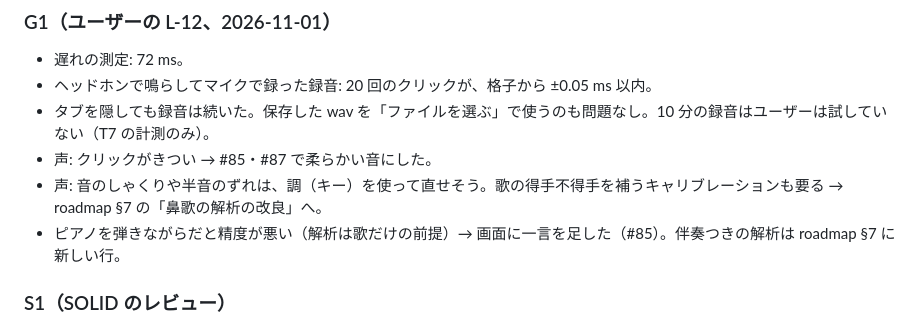
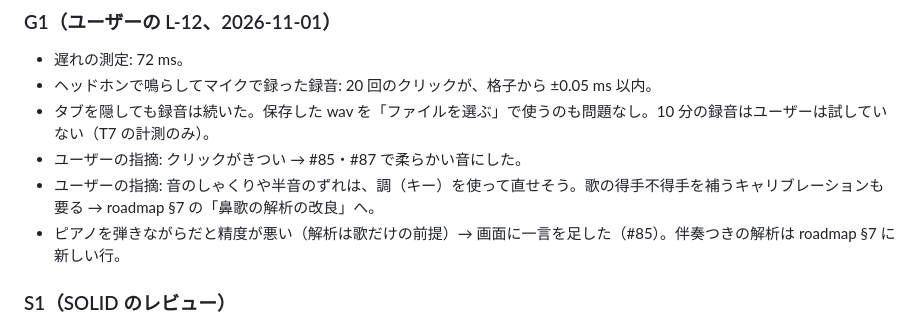
Before and after one commit to MrKKKKK/band-sheets, a Markdown page: docs/mic-recording-plan.md, the part around the change. GitHub-like rendering.

Commit message:
docs: G1 の書き方を直す
Co-Authored-By: Claude Opus 5.5 <noreply@anthropic.com>

```diff
--- a/docs/mic-recording-plan.md
+++ b/docs/mic-recording-plan.md
@@ -211,8 +211,8 @@ PR は #68〜#90。
 - 遅れの測定: 72 ms。
 - ヘッドホンで鳴らしてマイクで録った録音: 20 回のクリックが、格子から ±0.05 ms 以内。
 - タブを隠しても録音は続いた。保存した wav を「ファイルを選ぶ」で使うのも問題なし。10 分の録音はユーザーは試していない（T7 の計測のみ）。
-- 声: クリックがきつい → #85・#87 で柔らかい音にした。
-- 声: 音のしゃくりや半音のずれは、調（キー）を使って直せそう。歌の得手不得手を補うキャリブレーションも要る → roadmap §7 の「鼻歌の解析の改良」へ。
+- ユーザーの指摘: クリックがきつい → #85・#87 で柔らかい音にした。
+- ユーザーの指摘: 音のしゃくりや半音のずれは、調（キー）を使って直せそう。歌の得手不得手を補うキャリブレーションも要る → roadmap §7 の「鼻歌の解析の改良」へ。
 - ピアノを弾きながらだと精度が悪い（解析は歌だけの前提）→ 画面に一言を足した（#85）。伴奏つきの解析は roadmap §7 に新しい行。
 
 ### S1（SOLID のレビュー）
```
